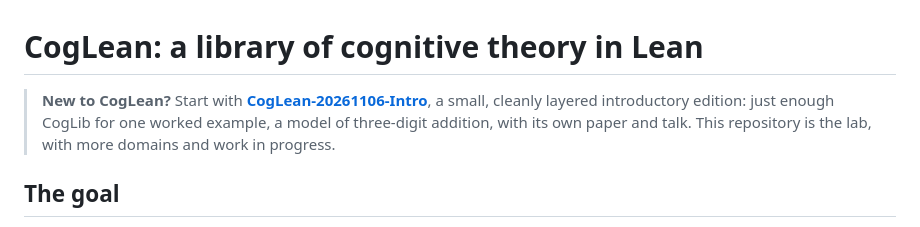
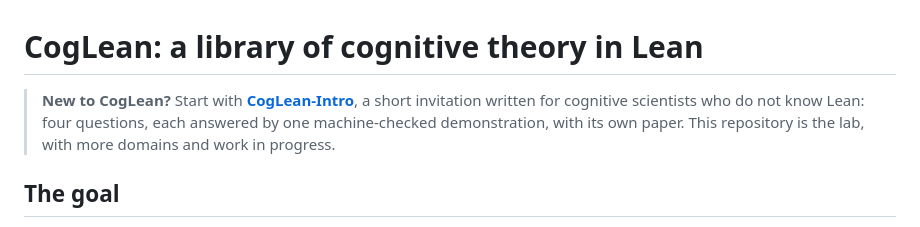
Before and after one commit to jeffshrager/CogLean, a Markdown page: README.md, the part around the change. GitHub-like rendering.

Commit message:
README: point newcomers to CogLean-Intro
Co-Authored-By: Claude Fable 5.1 <noreply@anthropic.com>

```diff
--- a/README.md
+++ b/README.md
@@ -1,6 +1,6 @@
 # CogLean: a library of cognitive theory in Lean
 
-> **New to CogLean?** Start with **[CogLean-20261106-Intro](https://github.com/jeffshrager/CogLean-20261106-Intro)**, a small, cleanly layered introductory edition: just enough CogLib for one worked example, a model of three-digit addition, with its own paper and talk. This repository is the lab, with more domains and work in progress.
+> **New to CogLean?** Start with **[CogLean-Intro](https://github.com/jeffshrager/CogLean-Intro)**, a short invitation written for cognitive scientists who do not know Lean: four questions, each answered by one machine-checked demonstration, with its own paper. This repository is the lab, with more domains and work in progress.
 
 ## The goal
 
```
